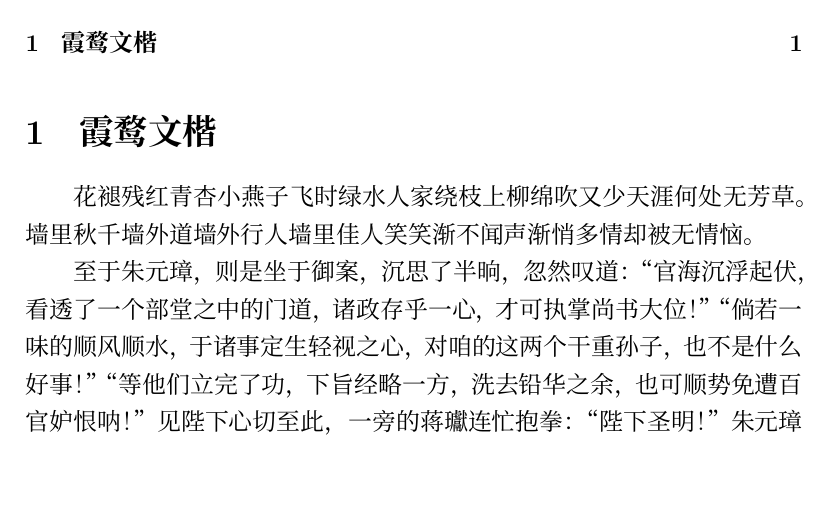
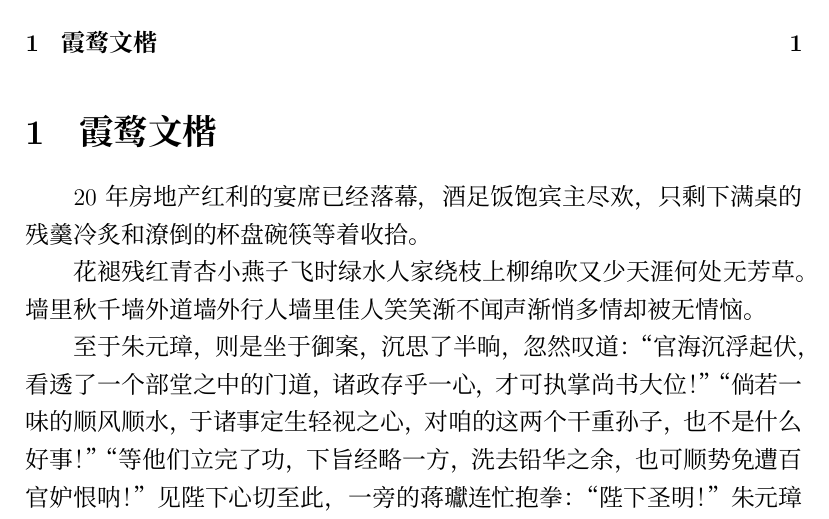
Before and after one commit to luoxding/latex-action, a LaTeX document (docs/notes/main.tex): part of page 2 of 2, cut so that both start at the same text, the shorter picture padded with empty space. Compiled offline with XeLaTeX; a missing font is replaced by an installed copy or a similar font.

Commit message:
Wed, 14 Sep 2022 18:12:26 +0800

```diff
--- a/docs/notes/main.tex
+++ b/docs/notes/main.tex
@@ -11,8 +11,8 @@
 \setCJKmonofont{Noto Sans CJK SC}
 
 %设置要使用的中文字体
-%\setCJKfamilyfont{xwwkt}{LXGWWenKai-Bold.ttf} %霞鹜文楷
-%\newcommand{\xwwk}{\CJKfamily{xwwkt}}
+\setCJKfamilyfont{xwwkt}{LXGWWenKai-Bold.ttf} %霞鹜文楷
+\newcommand{\xwwk}{\CJKfamily{xwwkt}}
 
 
 \title{LaTeX文档笔记}
@@ -27,7 +27,7 @@
 		\tableofcontents
 		\section{霞鹜文楷}
 
-%\xwwk 20年房地产红利的宴席已经落幕，酒足饭饱宾主尽欢，只剩下满桌的残羹冷炙和潦倒的杯盘碗筷等着收拾。
+\xwwk 20年房地产红利的宴席已经落幕，酒足饭饱宾主尽欢，只剩下满桌的残羹冷炙和潦倒的杯盘碗筷等着收拾。
 
 		花褪残红青杏小 燕子飞时绿水人家绕 枝上柳绵吹又少 天涯何处无芳草。墙里秋千墙外道 墙外行人墙里佳人笑  笑渐不闻声渐悄 多情却被无情恼。
 
```
